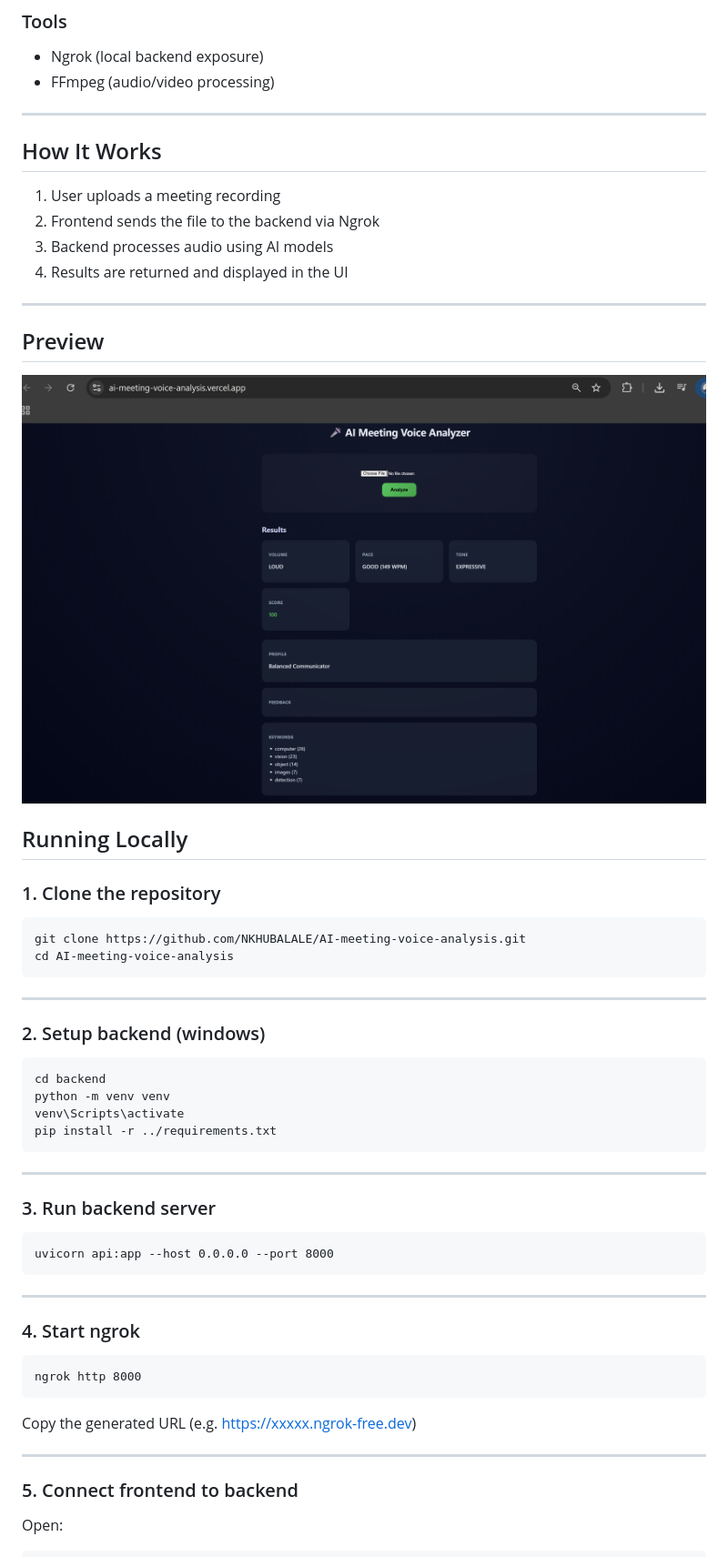
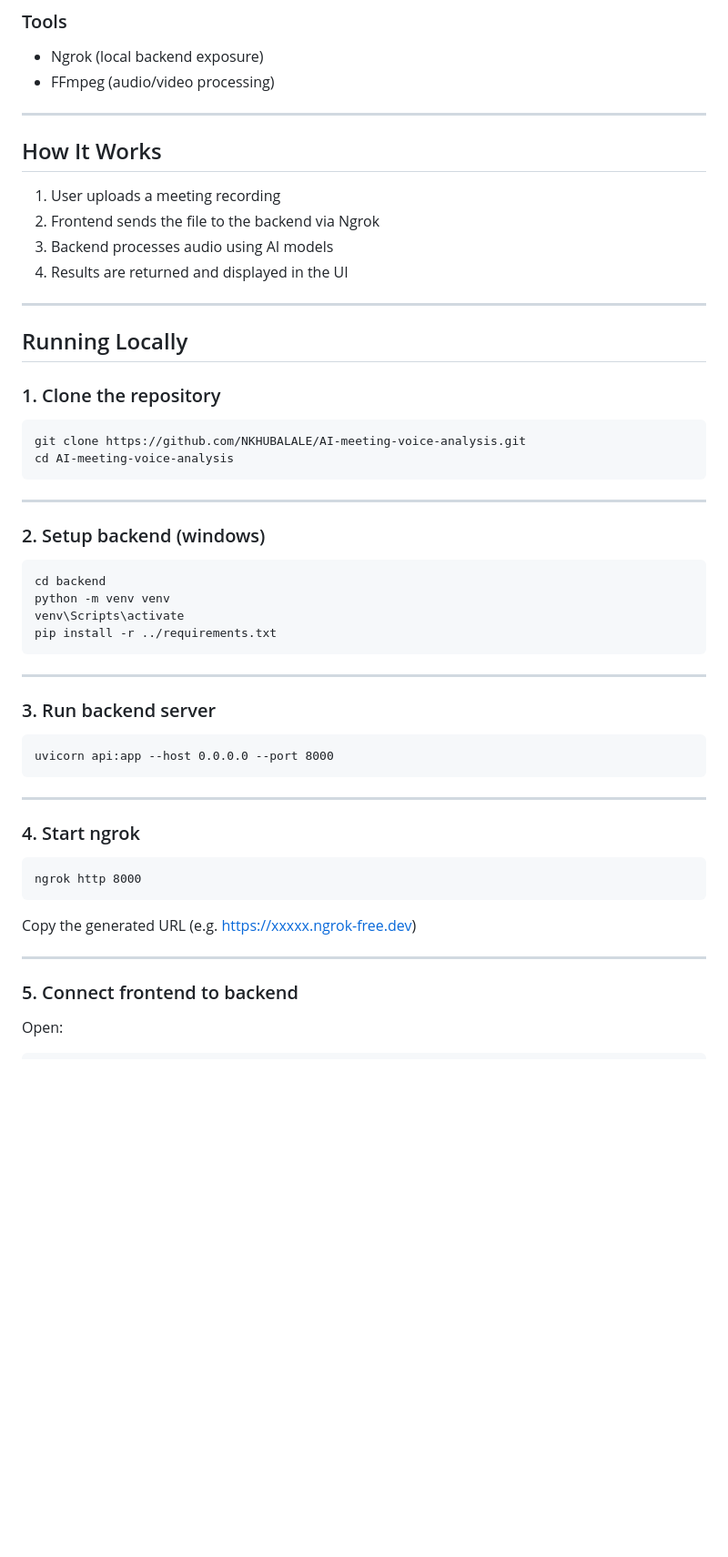
Before and after one commit to NKHUBALALE/AI-meeting-voice-analysis, a Markdown page: README.md, the part around one of its changes. Shown at 91% size. Drawn GitHub-style; blank space fills up the shorter version.

```diff
--- a/README.md
+++ b/README.md
@@ -58,8 +58,7 @@ https://ai-meeting-voice-analysis.vercel.app
 -   Ngrok (local backend exposure)
 -   FFmpeg (audio/video processing)
 
-------------------------------------------------------------------------
-
+---
 ## How It Works
 
 1. User uploads a meeting recording
@@ -67,11 +66,9 @@ https://ai-meeting-voice-analysis.vercel.app
 3. Backend processes audio using AI models
 4. Results are returned and displayed in the UI
 
-------------------------------------------------------------------------
+---
 
-## Preview
 
-![App Screenshot](./assets/app-screenshot.png)
 
 ## Running Locally
 
@@ -80,7 +77,7 @@ https://ai-meeting-voice-analysis.vercel.app
     git clone https://github.com/NKHUBALALE/AI-meeting-voice-analysis.git
     cd AI-meeting-voice-analysis
 
-------------------------------------------------------------------------
+---
 
 ### 2. Setup backend (windows)
 
@@ -89,22 +86,19 @@ https://ai-meeting-voice-analysis.vercel.app
     venv\Scripts\activate
     pip install -r ../requirements.txt
 
-------------------------------------------------------------------------
-
+---
 ### 3. Run backend server
 
     uvicorn api:app --host 0.0.0.0 --port 8000
 
-------------------------------------------------------------------------
-
+---
 ### 4. Start ngrok
 
     ngrok http 8000
 
 Copy the generated URL (e.g. https://xxxxx.ngrok-free.dev)
 
-------------------------------------------------------------------------
-
+---
 ### 5. Connect frontend to backend
 
 Open:
```
Also changed, not shown: other parts of README.md (+13 -15 lines).
